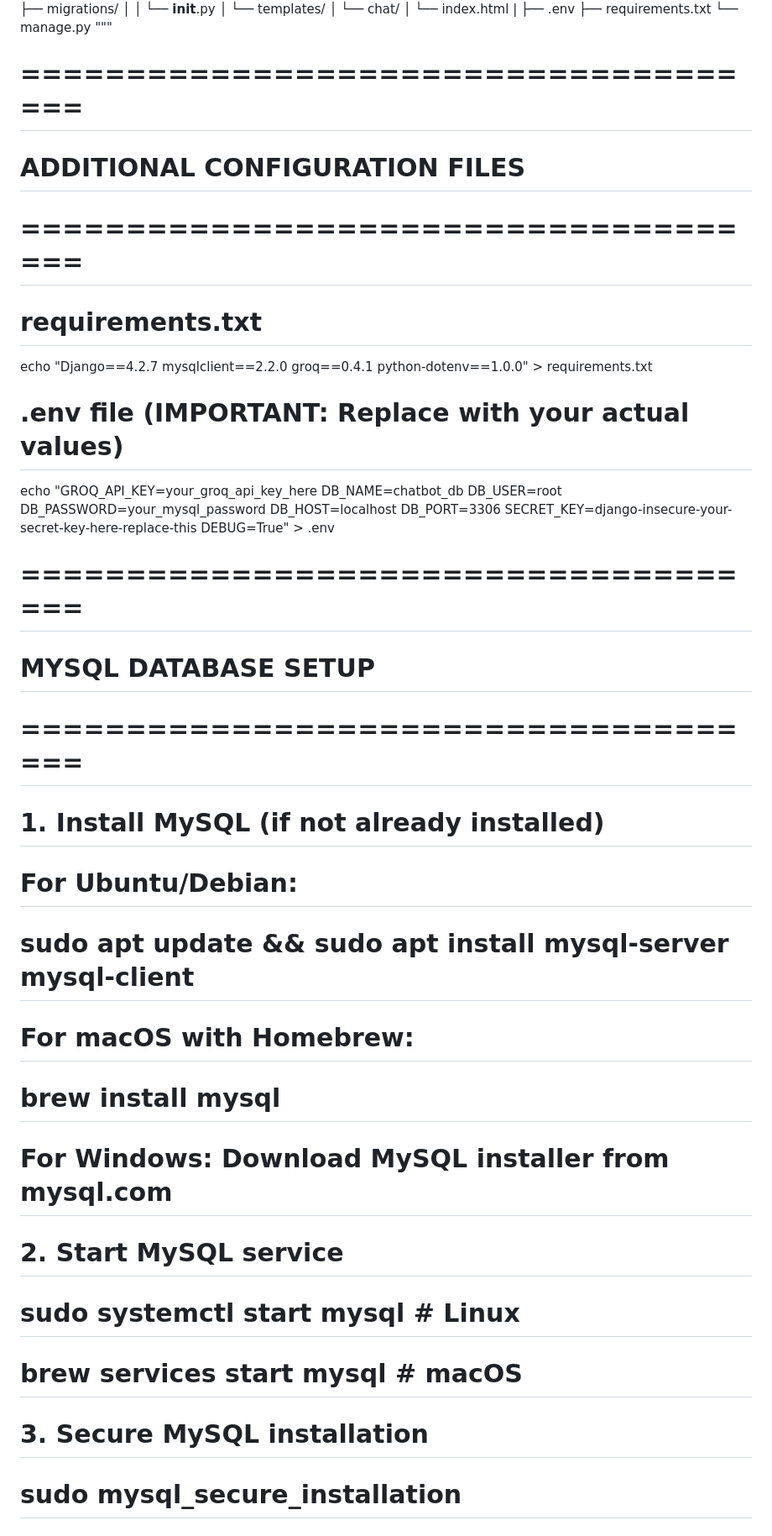
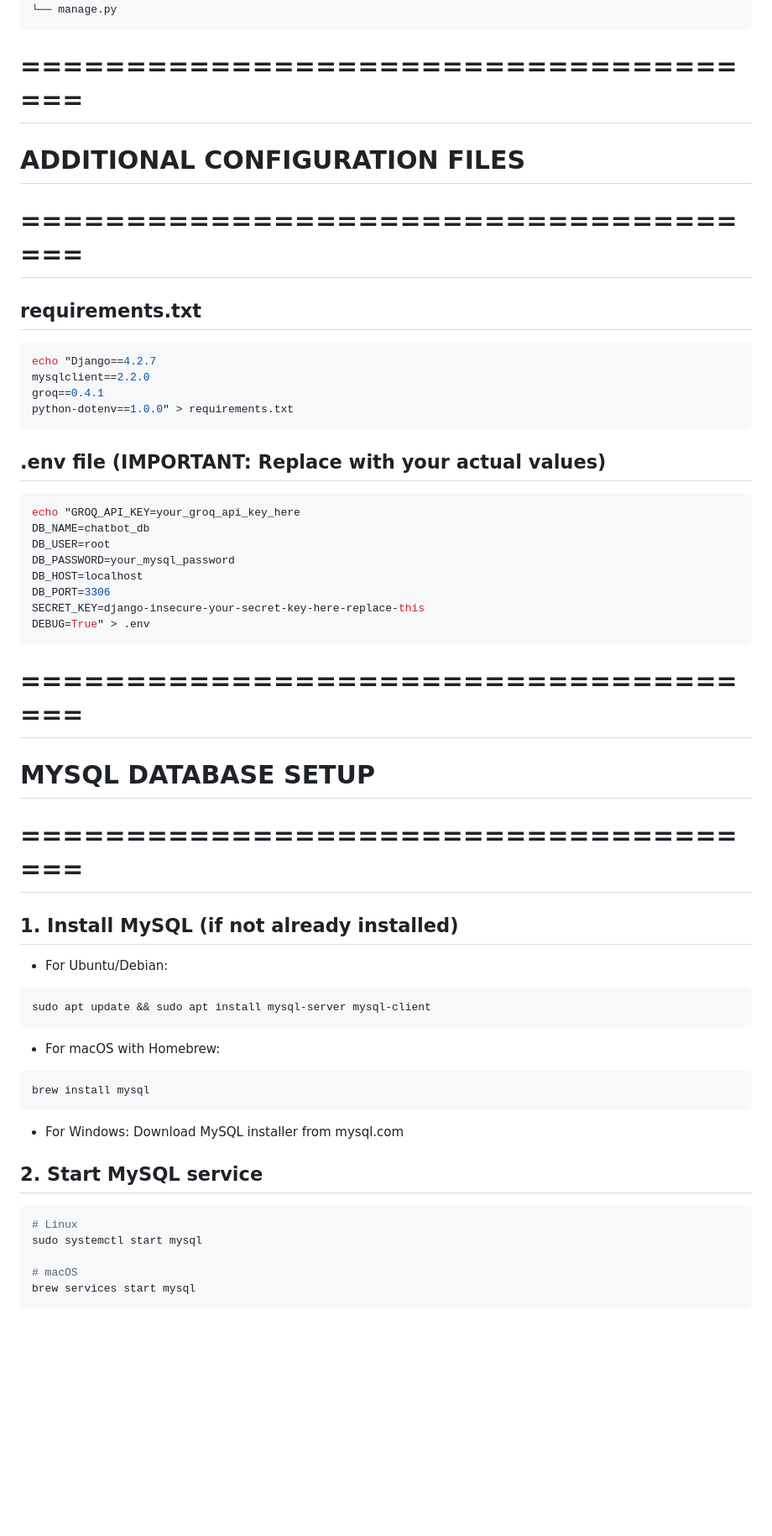
Before and after one commit to pavithrapri/AI_Chatbot, a Markdown page: README.md, the part around the change printed below. Shown: that part at 84% size. Rendered like a GitHub page; blank space fills up the shorter version.

````diff
--- a/README.md
+++ b/README.md
@@ -57,19 +71,22 @@ chatbot_project/
 ├── .env
 ├── requirements.txt
 └── manage.py
-"""
+```
 
 # =====================================
 # ADDITIONAL CONFIGURATION FILES
 # =====================================
 
-# requirements.txt
+## requirements.txt
+```bash
 echo "Django==4.2.7
 mysqlclient==2.2.0
 groq==0.4.1
 python-dotenv==1.0.0" > requirements.txt
+```
 
-# .env file (IMPORTANT: Replace with your actual values)
+## .env file (IMPORTANT: Replace with your actual values)
+```bash
 echo "GROQ_API_KEY=your_groq_api_key_here
 DB_NAME=chatbot_db
 DB_USER=root
@@ -78,24 +95,31 @@ DB_HOST=localhost
 DB_PORT=3306
 SECRET_KEY=django-insecure-your-secret-key-here-replace-this
 DEBUG=True" > .env
+```
 
 # =====================================
 # MYSQL DATABASE SETUP
 # =====================================
 
-# 1. Install MySQL (if not already installed)
-# For Ubuntu/Debian:
-# sudo apt update && sudo apt install mysql-server mysql-client
+## 1. Install MySQL (if not already installed)
+- For Ubuntu/Debian:
+```bash
+sudo apt update && sudo apt install mysql-server mysql-client
+```
 
-# For macOS with Homebrew:
-# brew install mysql
+- For macOS with Homebrew:
+```bash
+brew install mysql
+```
 
-# For Windows: Download MySQL installer from mysql.com
+- For Windows: Download MySQL installer from mysql.com
 
-# 2. Start MySQL service
-# sudo systemctl start mysql  # Linux
-# brew services start mysql   # macOS
+## 2. Start MySQL service
+```bash
+# Linux
+sudo systemctl start mysql
 
-# 3. Secure MySQL installation
-# sudo mysql_secure_installation
+# macOS
+brew services start mysql
+```
 
````
Also changed, not shown: other parts of README.md (+83 -49 lines).
